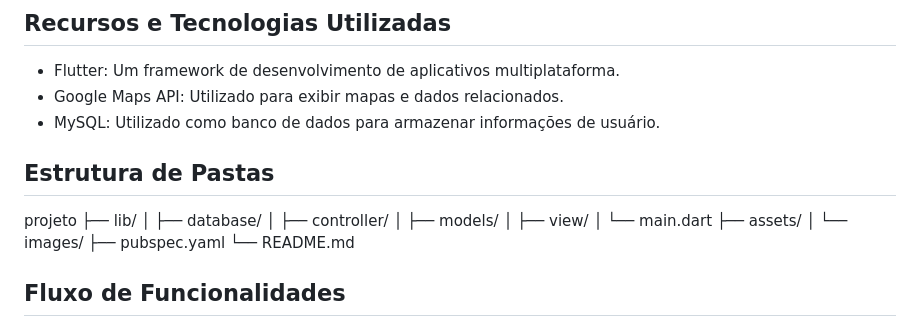
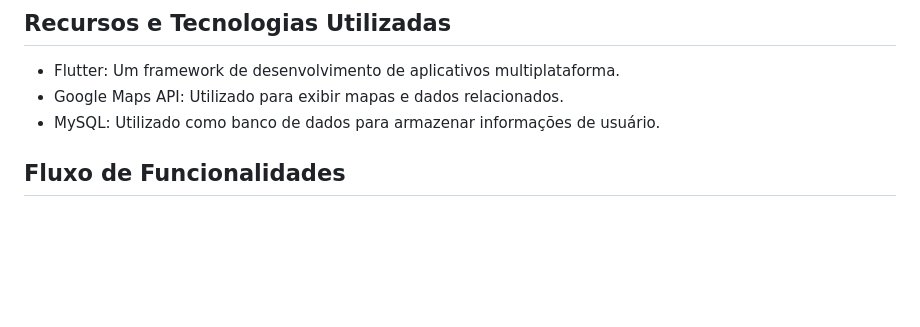
Before and after one commit to MathLevi20/Ace-FlutterMap, a Markdown page: README.md, the part around the change. Drawn GitHub-style; blank space fills up the shorter version.

Commit message:
fix: Update readme

```diff
--- a/README.md
+++ b/README.md
@@ -9,22 +9,6 @@ O projeto consiste em um aplicativo Flutter que oferece funcionalidade de login
 - Flutter: Um framework de desenvolvimento de aplicativos multiplataforma.
 - Google Maps API: Utilizado para exibir mapas e dados relacionados.
 - MySQL: Utilizado como banco de dados para armazenar informações de usuário.
-
-
-## Estrutura de Pastas
-
-projeto
-├── lib/
-│ ├── database/
-│ ├── controller/
-│ ├── models/
-│ ├── view/
-│ └── main.dart
-├── assets/
-│    └── images/
-├── pubspec.yaml
-└── README.md
-
 
 ## Fluxo de Funcionalidades
 
```
